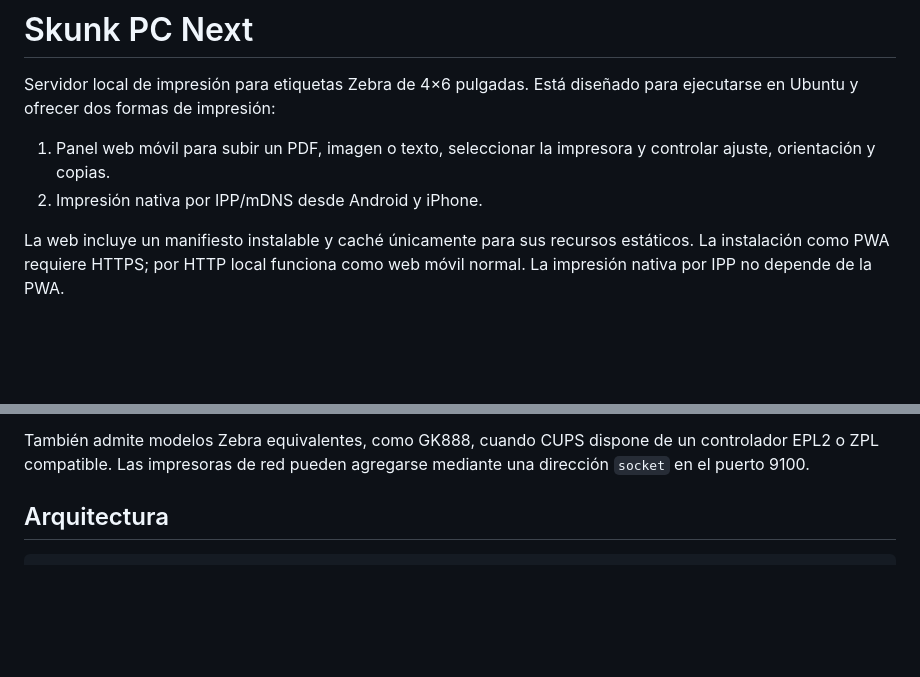
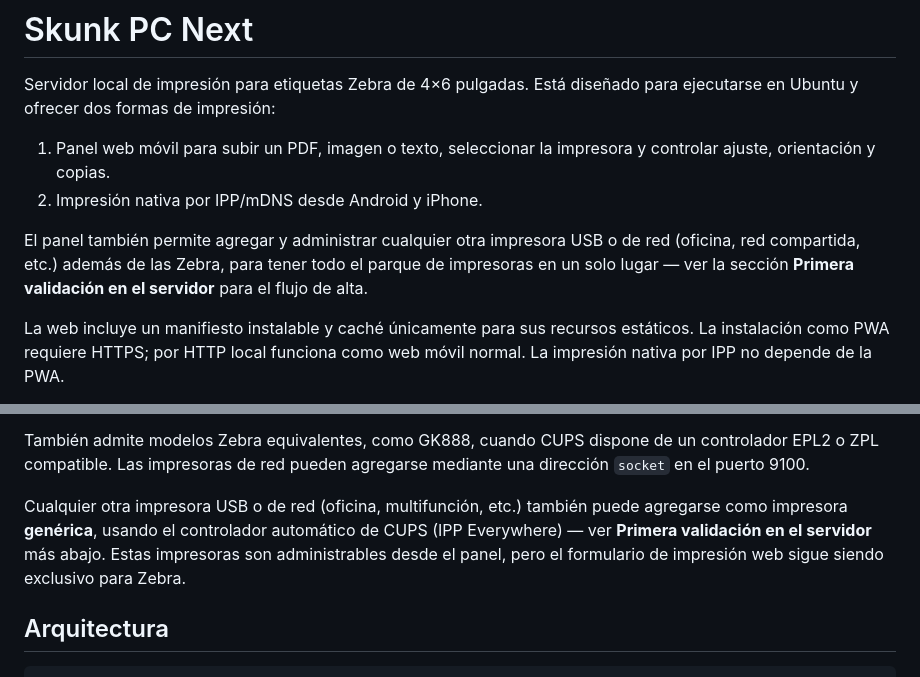
Before and after one commit to GerAjeno/SkunkV2, a Markdown page: README.md, 2 parts joined by grey strips. GitHub-like rendering; blank space fills up the shorter version.

Commit message:
Mention generic printer management in the README overview
Cross-link the intro and hardware section to the existing setup
instructions so the generic USB/network printer support isn't only
documented deep in the setup walkthrough.

```diff
--- a/README.md
+++ b/README.md
@@ -6,6 +6,11 @@ para ejecutarse en Ubuntu y ofrecer dos formas de impresión:
 1. Panel web móvil para subir un PDF, imagen o texto, seleccionar la impresora y
    controlar ajuste, orientación y copias.
 2. Impresión nativa por IPP/mDNS desde Android y iPhone.
+
+El panel también permite agregar y administrar cualquier otra impresora USB o
+de red (oficina, red compartida, etc.) además de las Zebra, para tener todo el
+parque de impresoras en un solo lugar — ver la sección **Primera validación en
+el servidor** para el flujo de alta.
 
 La web incluye un manifiesto instalable y caché únicamente para sus recursos
 estáticos. La instalación como PWA requiere HTTPS; por HTTP local funciona como
@@ -29,6 +34,12 @@ incluidas TLP2844 y GC420t en modo EPL2, con:
 También admite modelos Zebra equivalentes, como GK888, cuando CUPS dispone de
 un controlador EPL2 o ZPL compatible. Las impresoras de red pueden agregarse
 mediante una dirección `socket` en el puerto 9100.
+
+Cualquier otra impresora USB o de red (oficina, multifunción, etc.) también
+puede agregarse como impresora **genérica**, usando el controlador automático
+de CUPS (IPP Everywhere) — ver **Primera validación en el servidor** más
+abajo. Estas impresoras son administrables desde el panel, pero el formulario
+de impresión web sigue siendo exclusivo para Zebra.
 
 ## Arquitectura
 
```
